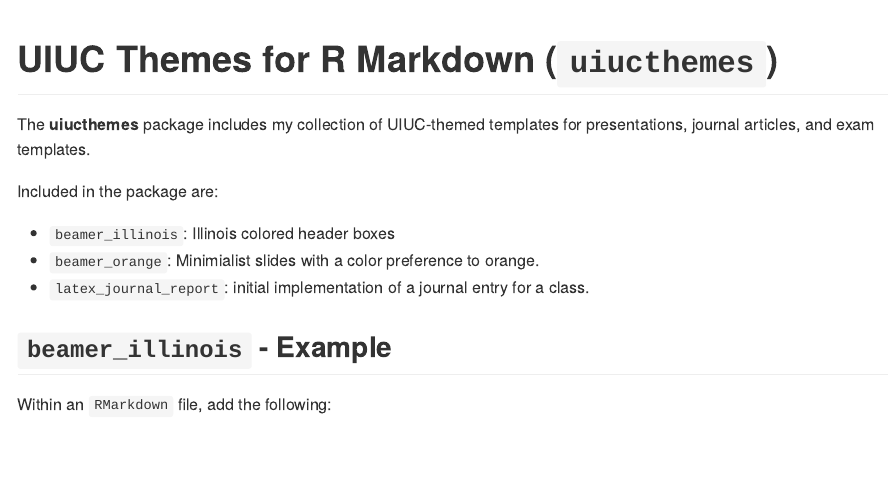
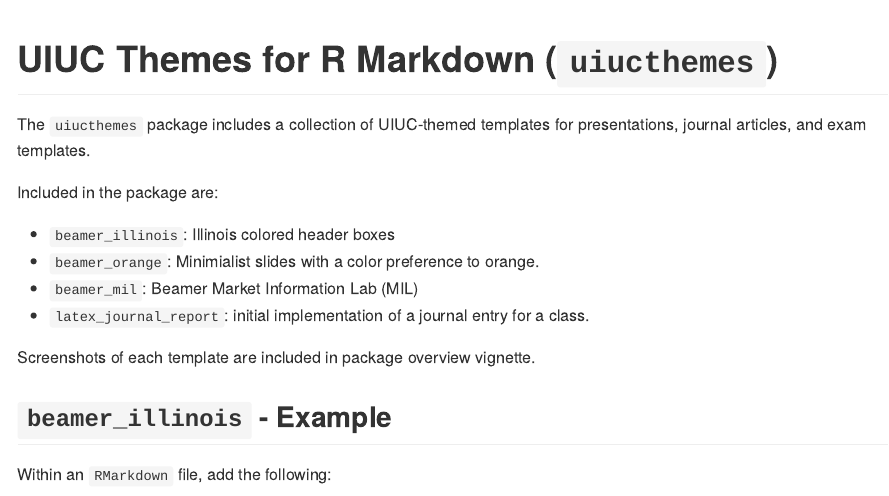
Before and after one commit to illinois-r/uiucthemes, an R Markdown document (README.Rmd): the page in a window 1100 px wide, from its top. The pictures show the output file README.md that the author committed with the source, drawn offline in the style of GitHub; badge pictures from the web are left out.

Commit message:
Add `beamer_mil` to README.

```diff
--- a/README.Rmd
+++ b/README.Rmd
@@ -14,13 +14,17 @@
 
 # UIUC Themes for R Markdown (`uiucthemes`)
 
-The **uiucthemes** package includes my collection of UIUC-themed templates for presentations, journal articles, and exam templates.
+The `uiucthemes` package includes a collection of UIUC-themed templates for
+presentations, journal articles, and exam templates.
 
 Included in the package are:
 
 - `beamer_illinois`: Illinois colored header boxes
 - `beamer_orange`: Minimialist slides with a color preference to orange.
+- `beamer_mil`: Beamer Market Information Lab (MIL)
 - `latex_journal_report`: initial implementation of a journal entry for a class.
+
+Screenshots of each template are included in package overview vignette.
 
 ## `beamer_illinois` - Example
 
```
Also changed, not shown: README.md, README.Rmd (3 more changed lines).
